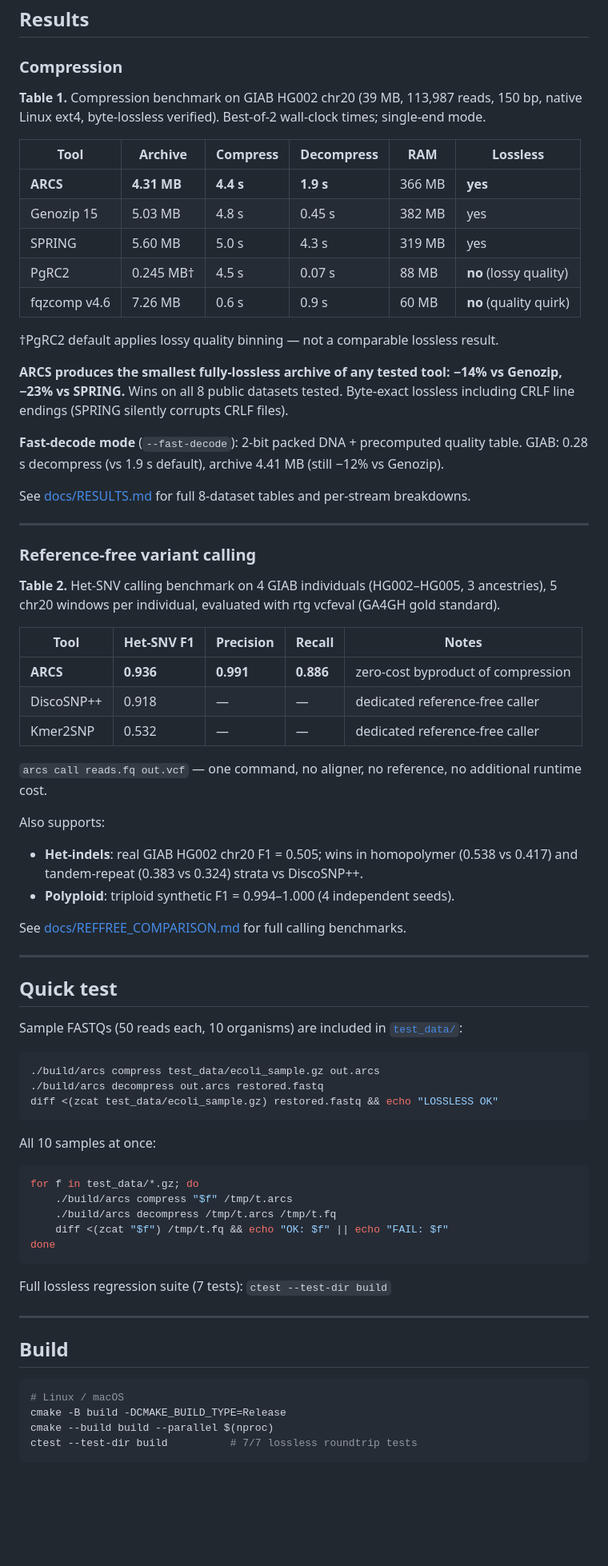
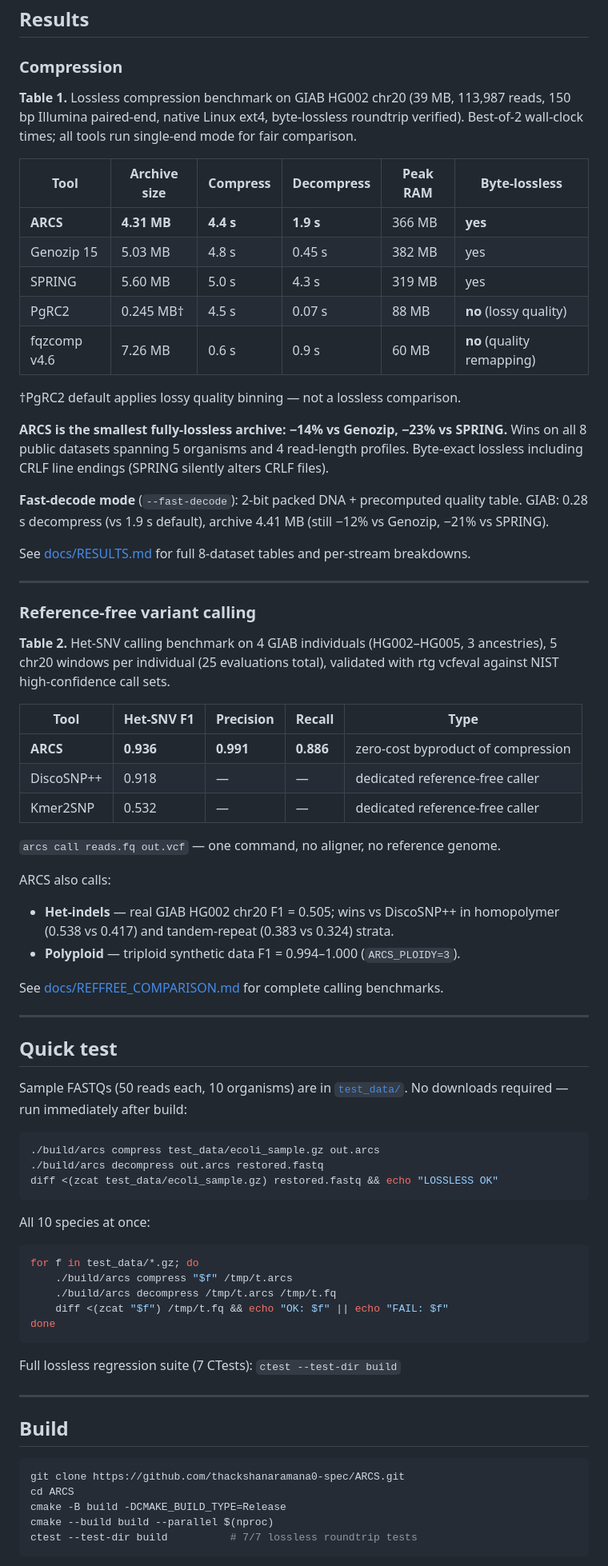
Before and after one commit to thackshanaramana0-spec/ARCS, a Markdown page: README.md, the part around one of its changes. Shown at 80% size. Rendered like a GitHub page; blank space fills up the shorter version.

````diff
--- a/README.md
+++ b/README.md
@@ -31,25 +58,26 @@ It builds a **self-assembled pseudogenome** from the reads via a greedy k-NN cha
 
 ### Compression
 
-**Table 1.** Compression benchmark on GIAB HG002 chr20 (39 MB, 113,987 reads, 150 bp,
-native Linux ext4, byte-lossless verified). Best-of-2 wall-clock times; single-end mode.
+**Table 1.** Lossless compression benchmark on GIAB HG002 chr20 (39 MB, 113,987 reads,
+150 bp Illumina paired-end, native Linux ext4, byte-lossless roundtrip verified).
+Best-of-2 wall-clock times; all tools run single-end mode for fair comparison.
 
-| Tool | Archive | Compress | Decompress | RAM | Lossless |
+| Tool | Archive size | Compress | Decompress | Peak RAM | Byte-lossless |
 |---|---|---|---|---|---|
 | **ARCS** | **4.31 MB** | **4.4 s** | **1.9 s** | 366 MB | **yes** |
 | Genozip 15 | 5.03 MB | 4.8 s | 0.45 s | 382 MB | yes |
 | SPRING | 5.60 MB | 5.0 s | 4.3 s | 319 MB | yes |
 | PgRC2 | 0.245 MB† | 4.5 s | 0.07 s | 88 MB | **no** (lossy quality) |
-| fqzcomp v4.6 | 7.26 MB | 0.6 s | 0.9 s | 60 MB | **no** (quality quirk) |
+| fqzcomp v4.6 | 7.26 MB | 0.6 s | 0.9 s | 60 MB | **no** (quality remapping) |
 
-†PgRC2 default applies lossy quality binning — not a comparable lossless result.
+†PgRC2 default applies lossy quality binning — not a lossless comparison.
 
-**ARCS produces the smallest fully-lossless archive of any tested tool: −14% vs Genozip, −23% vs SPRING.**
-Wins on all 8 public datasets tested. Byte-exact lossless including CRLF line endings
-(SPRING silently corrupts CRLF files).
+**ARCS is the smallest fully-lossless archive: −14% vs Genozip, −23% vs SPRING.**
+Wins on all 8 public datasets spanning 5 organisms and 4 read-length profiles.
+Byte-exact lossless including CRLF line endings (SPRING silently alters CRLF files).
 
 **Fast-decode mode** (`--fast-decode`): 2-bit packed DNA + precomputed quality table.
-GIAB: 0.28 s decompress (vs 1.9 s default), archive 4.41 MB (still −12% vs Genozip).
+GIAB: 0.28 s decompress (vs 1.9 s default), archive 4.41 MB (still −12% vs Genozip, −21% vs SPRING).
 
 See [docs/RESULTS.md](docs/RESULTS.md) for full 8-dataset tables and per-stream breakdowns.
 
@@ -58,28 +86,30 @@ See [docs/RESULTS.md](docs/RESULTS.md) for full 8-dataset tables and per-stream
 ### Reference-free variant calling
 
 **Table 2.** Het-SNV calling benchmark on 4 GIAB individuals (HG002–HG005, 3 ancestries),
-5 chr20 windows per individual, evaluated with rtg vcfeval (GA4GH gold standard).
+5 chr20 windows per individual (25 evaluations total), validated with rtg vcfeval
+against NIST high-confidence call sets.
 
-| Tool | Het-SNV F1 | Precision | Recall | Notes |
+| Tool | Het-SNV F1 | Precision | Recall | Type |
 |---|---|---|---|---|
 | **ARCS** | **0.936** | **0.991** | **0.886** | zero-cost byproduct of compression |
 | DiscoSNP++ | 0.918 | — | — | dedicated reference-free caller |
 | Kmer2SNP | 0.532 | — | — | dedicated reference-free caller |
 
-`arcs call reads.fq out.vcf` — one command, no aligner, no reference, no additional runtime cost.
+`arcs call reads.fq out.vcf` — one command, no aligner, no reference genome.
 
-Also supports:
-- **Het-indels**: real GIAB HG002 chr20 F1 = 0.505; wins in homopolymer (0.538 vs 0.417) and
-  tandem-repeat (0.383 vs 0.324) strata vs DiscoSNP++.
-- **Polyploid**: triploid synthetic F1 = 0.994–1.000 (4 independent seeds).
+ARCS also calls:
+- **Het-indels** — real GIAB HG002 chr20 F1 = 0.505; wins vs DiscoSNP++ in homopolymer
+  (0.538 vs 0.417) and tandem-repeat (0.383 vs 0.324) strata.
+- **Polyploid** — triploid synthetic data F1 = 0.994–1.000 (`ARCS_PLOIDY=3`).
 
-See [docs/REFFREE_COMPARISON.md](docs/REFFREE_COMPARISON.md) for full calling benchmarks.
+See [docs/REFFREE_COMPARISON.md](docs/REFFREE_COMPARISON.md) for complete calling benchmarks.
 
 ---
 
 ## Quick test
 
-Sample FASTQs (50 reads each, 10 organisms) are included in [`test_data/`](test_data/):
+Sample FASTQs (50 reads each, 10 organisms) are in [`test_data/`](test_data/).
+No downloads required — run immediately after build:
 
 ```bash
 ./build/arcs compress test_data/ecoli_sample.gz out.arcs
@@ -87,7 +117,7 @@ Sample FASTQs (50 reads each, 10 organisms) are included in [`test_data/`](test_
 diff <(zcat test_data/ecoli_sample.gz) restored.fastq && echo "LOSSLESS OK"
 ```
 
-All 10 samples at once:
+All 10 species at once:
 
 ```bash
 for f in test_data/*.gz; do
@@ -97,14 +127,15 @@ for f in test_data/*.gz; do
 done
 ```
 
-Full lossless regression suite (7 tests): `ctest --test-dir build`
+Full lossless regression suite (7 CTests): `ctest --test-dir build`
 
 ---
 
 ## Build
 
 ```bash
-# Linux / macOS
+git clone https://github.com/thackshanaramana0-spec/ARCS.git
+cd ARCS
 cmake -B build -DCMAKE_BUILD_TYPE=Release
 cmake --build build --parallel $(nproc)
 ctest --test-dir build          # 7/7 lossless roundtrip tests
````
Also changed, not shown: other parts of README.md (+77 -39 lines), docs/figures/fig1.png (added), 1 other file.
